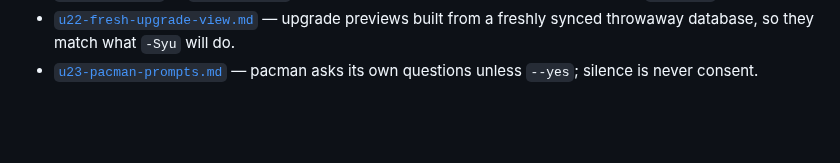
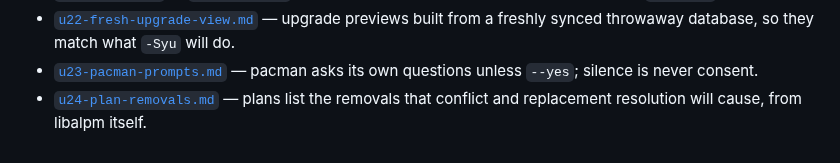
Before and after one commit to pardhuvarmax/emrac, a Markdown page: docs/plan/README.md, the part around the change. Rendered like a GitHub page; blank space fills up the shorter version.

Commit message:
u24 plan: list conflict removals in plans

```diff
--- a/docs/plan/README.md
+++ b/docs/plan/README.md
@@ -61,3 +61,5 @@ Current:
   freshly synced throwaway database, so they match what `-Syu` will do.
 - [`u23-pacman-prompts.md`](./u23-pacman-prompts.md) — pacman asks its own questions unless
   `--yes`; silence is never consent.
+- [`u24-plan-removals.md`](./u24-plan-removals.md) — plans list the removals that conflict and
+  replacement resolution will cause, from libalpm itself.
```
Also changed, not shown: docs/plan/u24-plan-removals.md (added, +39 -0 lines).
